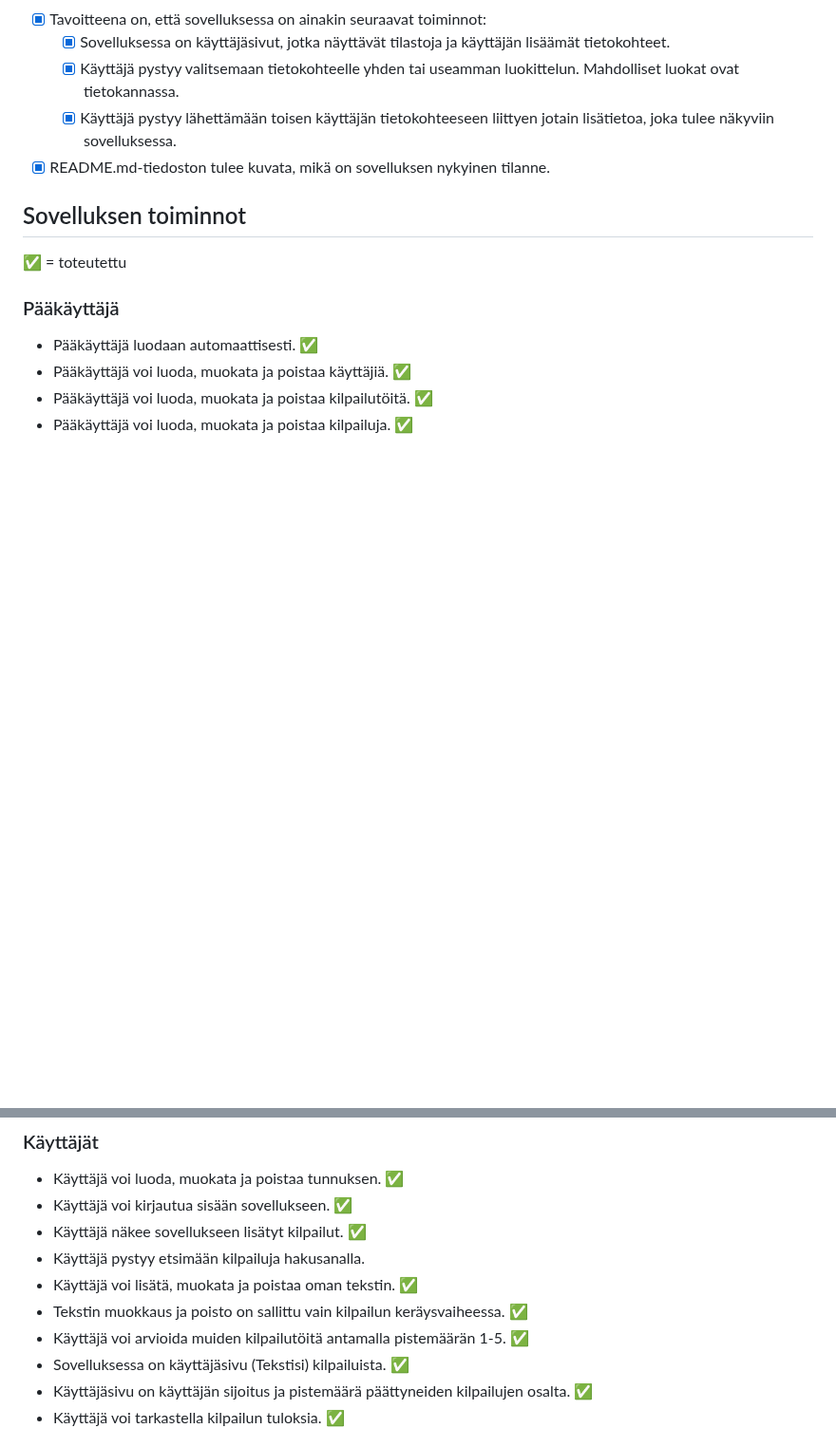
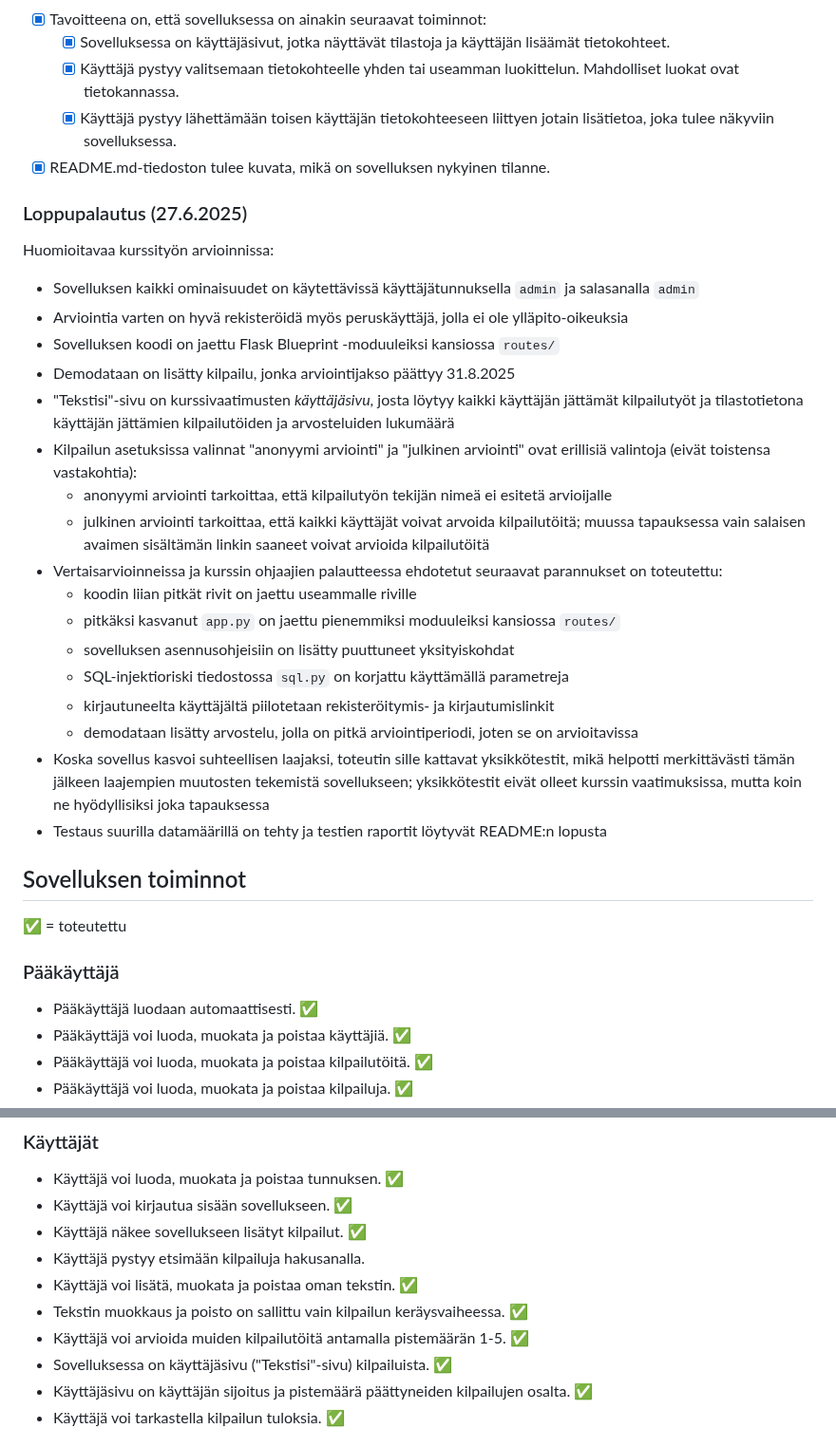
Before and after one commit to jtompuri/writing-contest-web-app, a Markdown page: README.md, 2 parts joined by grey strips. Shown at 95% size. Rendered like a GitHub page; blank space fills up the shorter version.

Commit message:
Added notes for the final submission

```diff
--- a/README.md
+++ b/README.md
@@ -92,6 +92,27 @@ Työn etenemistä voi seurata alla olevasta tehtävälistasta.
 	- [x] Käyttäjä pystyy lähettämään toisen käyttäjän tietokohteeseen liittyen jotain lisätietoa, joka tulee näkyviin sovelluksessa.
 - [x] README.md-tiedoston tulee kuvata, mikä on sovelluksen nykyinen tilanne.
 
+### Loppupalautus (27.6.2025)
+
+Huomioitavaa kurssityön arvioinnissa:
+- Sovelluksen kaikki ominaisuudet on käytettävissä käyttäjätunnuksella `admin` ja salasanalla `admin`
+- Arviointia varten on hyvä rekisteröidä myös peruskäyttäjä, jolla ei ole ylläpito-oikeuksia
+- Sovelluksen koodi on jaettu Flask Blueprint -moduuleiksi kansiossa `routes/`
+- Demodataan on lisätty kilpailu, jonka arviointijakso päättyy 31.8.2025
+- "Tekstisi"-sivu on kurssivaatimusten *käyttäjäsivu*, josta löytyy kaikki käyttäjän jättämät kilpailutyöt ja tilastotietona käyttäjän jättämien kilpailutöiden ja arvosteluiden lukumäärä
+- Kilpailun asetuksissa valinnat "anonyymi arviointi" ja "julkinen arviointi" ovat erillisiä valintoja (eivät toistensa vastakohtia):
+	- anonyymi arviointi tarkoittaa, että kilpailutyön tekijän nimeä ei esitetä arvioijalle
+	- julkinen arviointi tarkoittaa, että kaikki käyttäjät voivat arvoida kilpailutöitä; muussa tapauksessa vain salaisen avaimen sisältämän linkin saaneet voivat arvioida kilpailutöitä
+- Vertaisarvioinneissa ja kurssin ohjaajien palautteessa ehdotetut seuraavat parannukset on toteutettu:
+	- koodin liian pitkät rivit on jaettu useammalle riville
+	- pitkäksi kasvanut `app.py` on jaettu pienemmiksi moduuleiksi kansiossa `routes/`
+	- sovelluksen asennusohjeisiin on lisätty puuttuneet yksityiskohdat
+	- SQL-injektioriski tiedostossa `sql.py` on korjattu käyttämällä parametreja
+	- kirjautuneelta käyttäjältä piilotetaan rekisteröitymis- ja kirjautumislinkit
+	- demodataan lisätty arvostelu, jolla on pitkä arviointiperiodi, joten se on arvioitavissa
+- Koska sovellus kasvoi suhteellisen laajaksi, toteutin sille kattavat yksikkötestit, mikä helpotti merkittävästi tämän jälkeen laajempien muutosten tekemistä sovellukseen; yksikkötestit eivät olleet kurssin vaatimuksissa, mutta koin ne hyödyllisiksi joka tapauksessa
+- Testaus suurilla datamäärillä on tehty ja testien raportit löytyvät README:n lopusta
+
 ## Sovelluksen toiminnot
 
 ✅ = toteutettu
@@ -116,7 +137,7 @@ Työn etenemistä voi seurata alla olevasta tehtävälistasta.
 - Käyttäjä voi lisätä, muokata ja poistaa oman tekstin. ✅
 - Tekstin muokkaus ja poisto on sallittu vain kilpailun keräysvaiheessa. ✅
 - Käyttäjä voi arvioida muiden kilpailutöitä antamalla pistemäärän 1-5. ✅
-- Sovelluksessa on käyttäjäsivu (Tekstisi) kilpailuista. ✅
+- Sovelluksessa on käyttäjäsivu ("Tekstisi"-sivu) kilpailuista. ✅
 - Käyttäjäsivu on käyttäjän sijoitus ja pistemäärä päättyneiden kilpailujen osalta. ✅
 - Käyttäjä voi tarkastella kilpailun tuloksia. ✅
 
```
